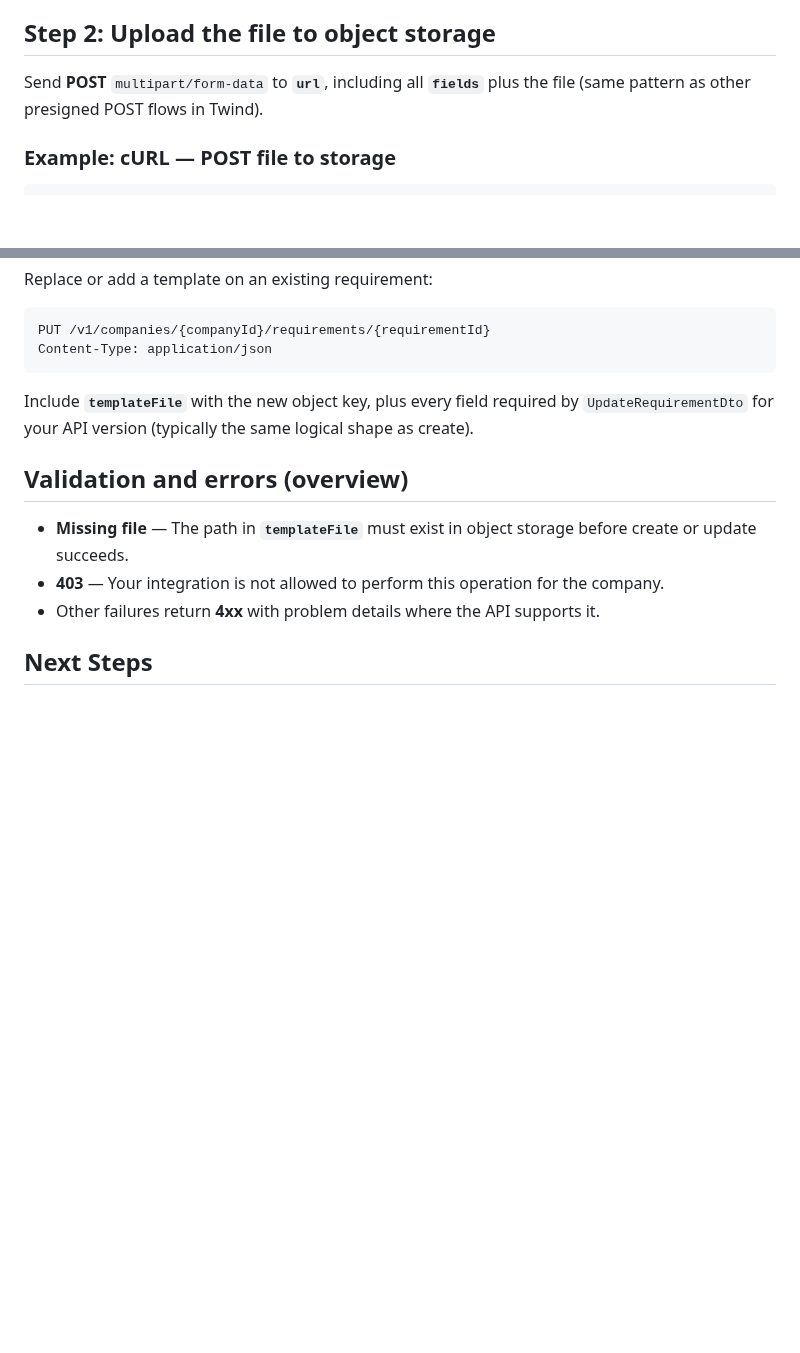
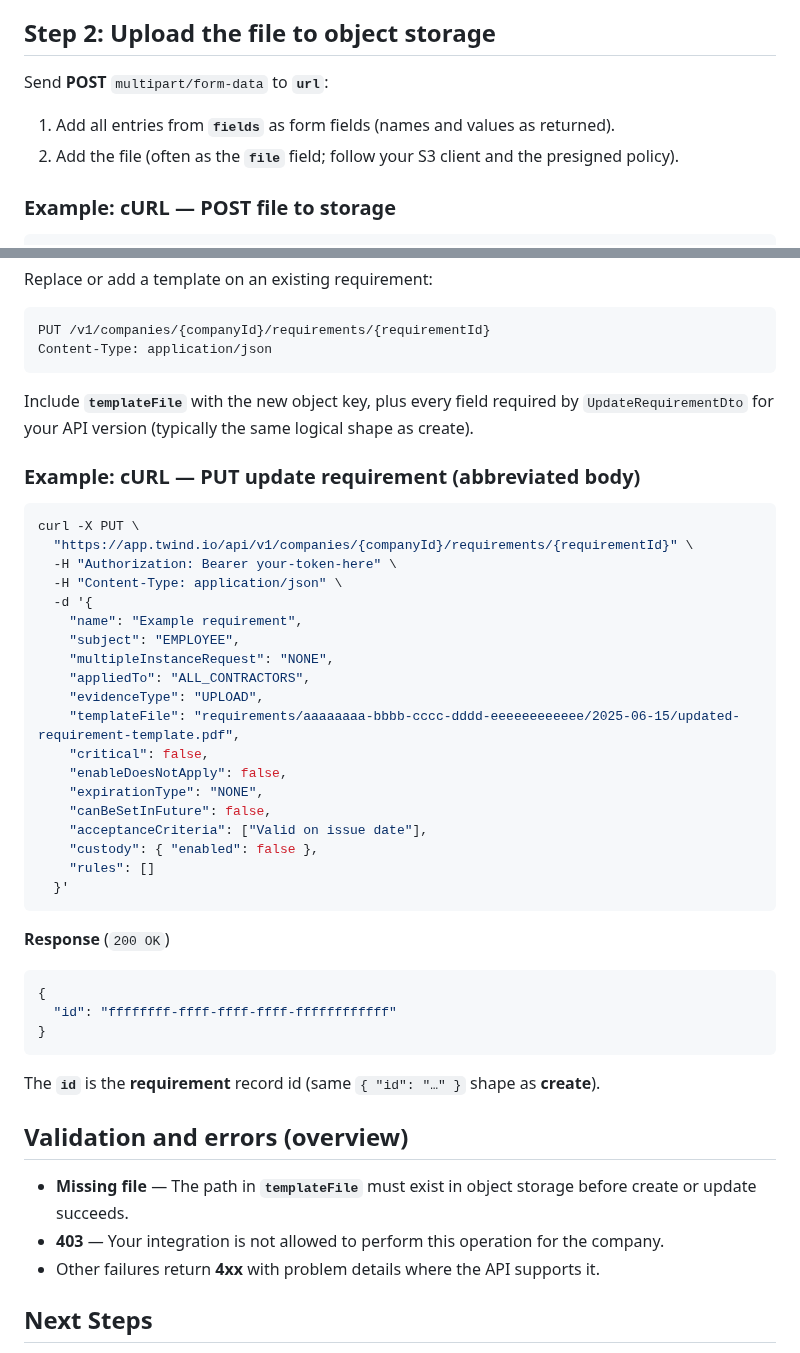
Before and after one commit to twind-ops/TwindApi-PublicOpenApi, a Markdown page: guides/requirement-upload-api.md, 2 parts joined by grey strips. Drawn GitHub-style; blank space fills up the shorter version.

Commit message:
docs: align requirement upload guide with evidence step 2 and PUT response
- Mirror Step 2 numbered substeps from the evidence upload guide.
- Add PUT update cURL example; document 200 OK with { id } per TwindApi okWithId.

Made-with: Cursor

````diff
--- a/guides/requirement-upload-api.md
+++ b/guides/requirement-upload-api.md
@@ -107,8 +107,12 @@ curl -X GET \
 
 ## Step 2: Upload the file to object storage
 
-Send **POST** `multipart/form-data` to **`url`**, including all **`fields`**
-plus the file (same pattern as other presigned POST flows in Twind).
+Send **POST** `multipart/form-data` to **`url`**:
+
+1. Add all entries from **`fields`** as form fields (names and values as
+   returned).
+2. Add the file (often as the **`file`** field; follow your S3 client and the
+   presigned policy).
 
 ### Example: cURL — POST file to storage
 
@@ -196,6 +200,41 @@ Include **`templateFile`** with the new object key, plus every field required by
 `UpdateRequirementDto` for your API version (typically the same logical shape as
 create).
 
+### Example: cURL — PUT update requirement (abbreviated body)
+
+```bash
+curl -X PUT \
+  "https://app.twind.io/api/v1/companies/{companyId}/requirements/{requirementId}" \
+  -H "Authorization: Bearer your-token-here" \
+  -H "Content-Type: application/json" \
+  -d '{
+    "name": "Example requirement",
+    "subject": "EMPLOYEE",
+    "multipleInstanceRequest": "NONE",
+    "appliedTo": "ALL_CONTRACTORS",
+    "evidenceType": "UPLOAD",
+    "templateFile": "requirements/aaaaaaaa-bbbb-cccc-dddd-eeeeeeeeeeee/2025-06-15/updated-requirement-template.pdf",
+    "critical": false,
+    "enableDoesNotApply": false,
+    "expirationType": "NONE",
+    "canBeSetInFuture": false,
+    "acceptanceCriteria": ["Valid on issue date"],
+    "custody": { "enabled": false },
+    "rules": []
+  }'
+```
+
+**Response** (`200 OK`)
+
+```json
+{
+  "id": "ffffffff-ffff-ffff-ffff-ffffffffffff"
+}
+```
+
+The **`id`** is the **requirement** record id (same `{ "id": "…" }` shape as
+**create**).
+
 ## Validation and errors (overview)
 
 - **Missing file** — The path in **`templateFile`** must exist in object storage
````
